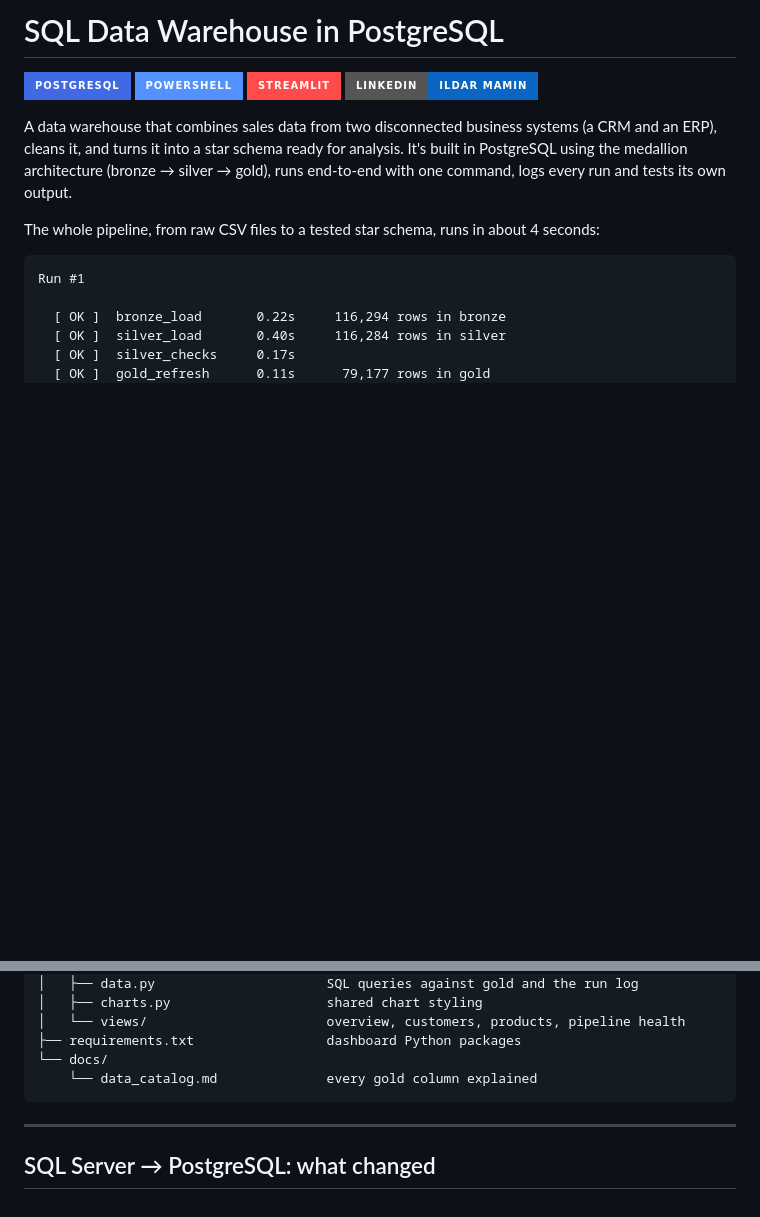
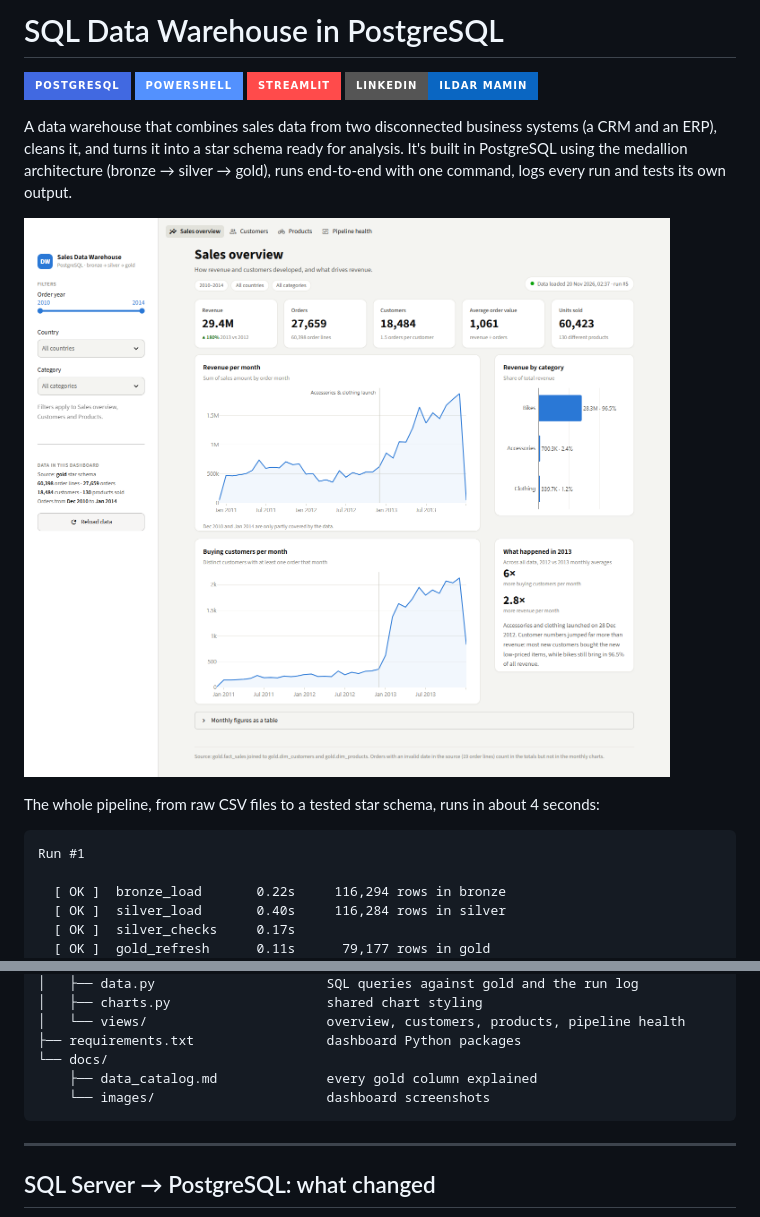
Before and after one commit to DarikCode/sql-data-warehouse-project, a Markdown page: README.md, 2 parts joined by grey strips. Drawn GitHub-style; pictures changed too: docs/images/dashboard-overview.png (added); badges without logos; blank space fills up the shorter version.

````diff
--- a/README.md
+++ b/README.md
@@ -6,6 +6,8 @@
 [![LinkedIn](https://img.shields.io/badge/LinkedIn-Ildar_Mamin-0A66C2?style=for-the-badge&logo=linkedin&logoColor=white)](https://www.linkedin.com/in/ildar-mamin)
 
 A data warehouse that combines sales data from two disconnected business systems (a CRM and an ERP), cleans it, and turns it into a star schema ready for analysis. It's built in PostgreSQL using the medallion architecture (bronze → silver → gold), runs end-to-end with one command, logs every run and tests its own output.
+
+![Sales overview page of the dashboard](docs/images/dashboard-overview.png)
 
 The whole pipeline, from raw CSV files to a tested star schema, runs in about 4 seconds:
 
@@ -303,7 +317,8 @@ sql-data-warehouse-project/
 │   └── views/                       overview, customers, products, pipeline health
 ├── requirements.txt                 dashboard Python packages
 └── docs/
-    └── data_catalog.md              every gold column explained
+    ├── data_catalog.md              every gold column explained
+    └── images/                      dashboard screenshots
 ```
 
 ---
````
Also changed, not shown: other parts of README.md (+12 -0 lines), docs/images/dashboard-customers.png (added), docs/images/dashboard-pipeline.png (added), docs/images/dashboard-products.png (added), 1 other file.
